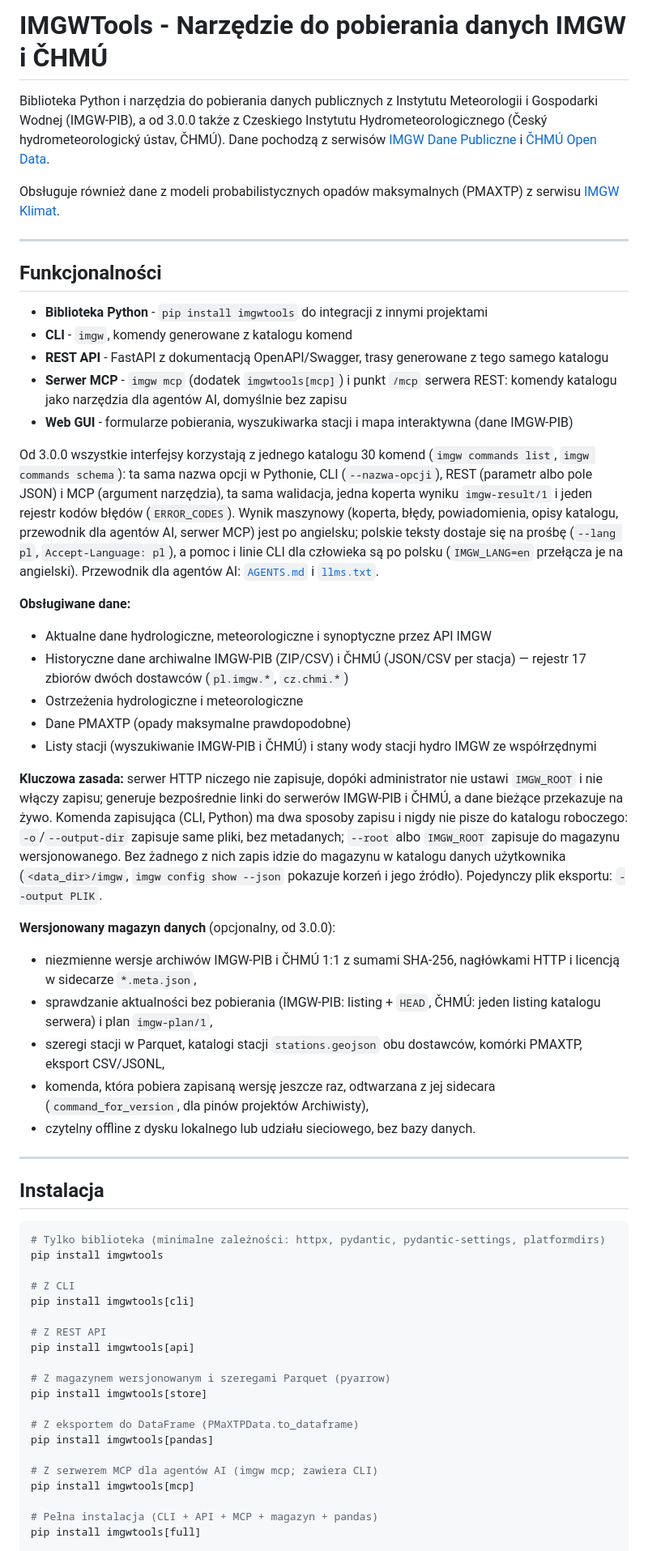
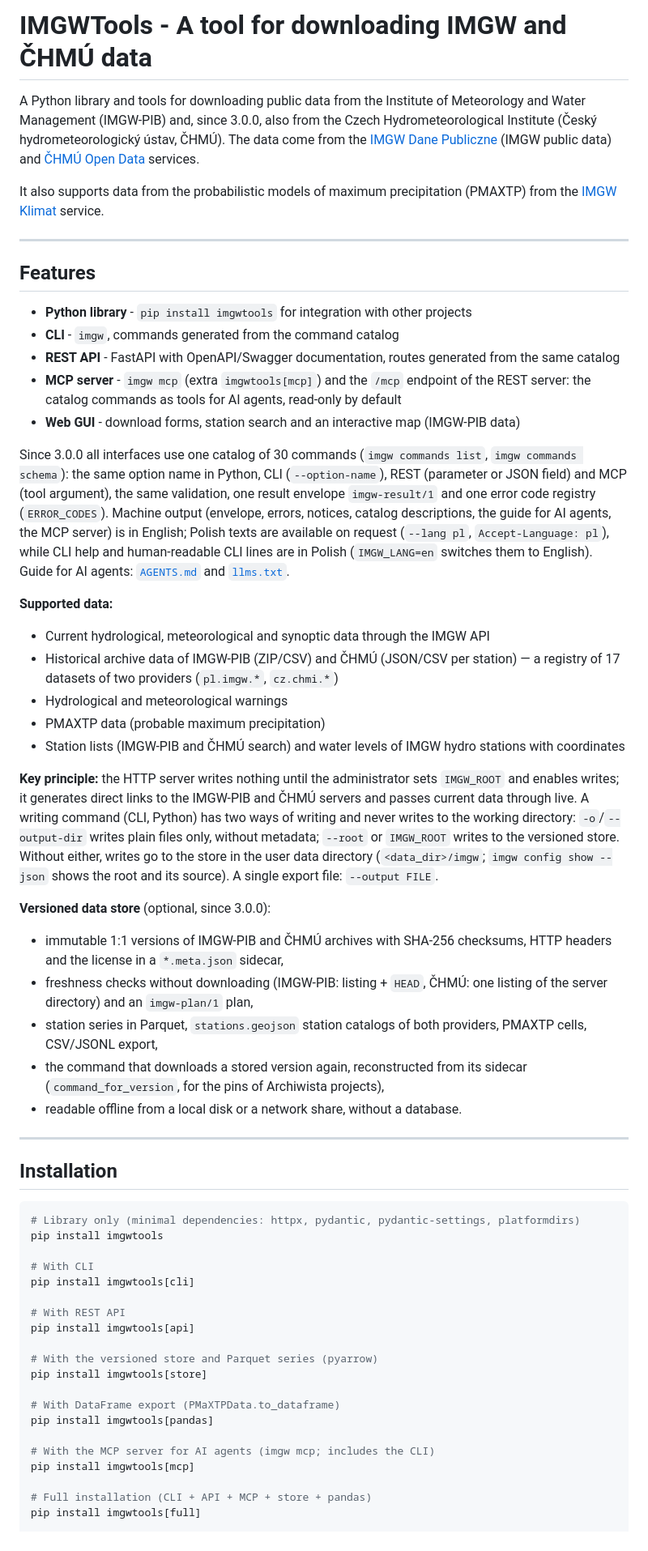
Before and after one commit to Daldek/IMGWTools, a Markdown page: README.md, the part around one of its changes. Shown at 81% size. Rendered like a GitHub page.

Commit message:
docs: translate README to English

````diff
--- a/README.md
+++ b/README.md
@@ -1,60 +1,60 @@
-# IMGWTools - Narzędzie do pobierania danych IMGW i ČHMÚ
+# IMGWTools - A tool for downloading IMGW and ČHMÚ data
 
-Biblioteka Python i narzędzia do pobierania danych publicznych z Instytutu Meteorologii i Gospodarki Wodnej (IMGW-PIB), a od 3.0.0 także z Czeskiego Instytutu Hydrometeorologicznego (Český hydrometeorologický ústav, ČHMÚ). Dane pochodzą z serwisów [IMGW Dane Publiczne](https://danepubliczne.imgw.pl/) i [ČHMÚ Open Data](https://opendata.chmi.cz/).
+A Python library and tools for downloading public data from the Institute of Meteorology and Water Management (IMGW-PIB) and, since 3.0.0, also from the Czech Hydrometeorological Institute (Český hydrometeorologický ústav, ČHMÚ). The data come from the [IMGW Dane Publiczne](https://danepubliczne.imgw.pl/) (IMGW public data) and [ČHMÚ Open Data](https://opendata.chmi.cz/) services.
 
-Obsługuje również dane z modeli probabilistycznych opadów maksymalnych (PMAXTP) z serwisu [IMGW Klimat](https://klimat.imgw.pl/opady-maksymalne/).
+It also supports data from the probabilistic models of maximum precipitation (PMAXTP) from the [IMGW Klimat](https://klimat.imgw.pl/opady-maksymalne/) service.
 
 ---
 
-## Funkcjonalności
+## Features
 
-- **Biblioteka Python** - `pip install imgwtools` do integracji z innymi projektami
-- **CLI** - `imgw`, komendy generowane z katalogu komend
-- **REST API** - FastAPI z dokumentacją OpenAPI/Swagger, trasy generowane z tego samego katalogu
-- **Serwer MCP** - `imgw mcp` (dodatek `imgwtools[mcp]`) i punkt `/mcp` serwera REST: komendy katalogu jako narzędzia dla agentów AI, domyślnie bez zapisu
-- **Web GUI** - formularze pobierania, wyszukiwarka stacji i mapa interaktywna (dane IMGW-PIB)
+- **Python library** - `pip install imgwtools` for integration with other projects
+- **CLI** - `imgw`, commands generated from the command catalog
+- **REST API** - FastAPI with OpenAPI/Swagger documentation, routes generated from the same catalog
+- **MCP server** - `imgw mcp` (extra `imgwtools[mcp]`) and the `/mcp` endpoint of the REST server: the catalog commands as tools for AI agents, read-only by default
+- **Web GUI** - download forms, station search and an interactive map (IMGW-PIB data)
 
-Od 3.0.0 wszystkie interfejsy korzystają z jednego katalogu 30 komend (`imgw commands list`, `imgw commands schema`): ta sama nazwa opcji w Pythonie, CLI (`--nazwa-opcji`), REST (parametr albo pole JSON) i MCP (argument narzędzia), ta sama walidacja, jedna koperta wyniku `imgw-result/1` i jeden rejestr kodów błędów (`ERROR_CODES`). Wynik maszynowy (koperta, błędy, powiadomienia, opisy katalogu, przewodnik dla agentów AI, serwer MCP) jest po angielsku; polskie teksty dostaje się na prośbę (`--lang pl`, `Accept-Language: pl`), a pomoc i linie CLI dla człowieka są po polsku (`IMGW_LANG=en` przełącza je na angielski). Przewodnik dla agentów AI: [`AGENTS.md`](https://github.com/Daldek/IMGWTools/blob/master/AGENTS.md) i [`llms.txt`](https://github.com/Daldek/IMGWTools/blob/master/llms.txt).
+Since 3.0.0 all interfaces use one catalog of 30 commands (`imgw commands list`, `imgw commands schema`): the same option name in Python, CLI (`--option-name`), REST (parameter or JSON field) and MCP (tool argument), the same validation, one result envelope `imgw-result/1` and one error code registry (`ERROR_CODES`). Machine output (envelope, errors, notices, catalog descriptions, the guide for AI agents, the MCP server) is in English; Polish texts are available on request (`--lang pl`, `Accept-Language: pl`), while CLI help and human-readable CLI lines are in Polish (`IMGW_LANG=en` switches them to English). Guide for AI agents: [`AGENTS.md`](https://github.com/Daldek/IMGWTools/blob/main/AGENTS.md) and [`llms.txt`](https://github.com/Daldek/IMGWTools/blob/main/llms.txt).
 
-**Obsługiwane dane:**
-- Aktualne dane hydrologiczne, meteorologiczne i synoptyczne przez API IMGW
-- Historyczne dane archiwalne IMGW-PIB (ZIP/CSV) i ČHMÚ (JSON/CSV per stacja) — rejestr 17 zbiorów dwóch dostawców (`pl.imgw.*`, `cz.chmi.*`)
-- Ostrzeżenia hydrologiczne i meteorologiczne
-- Dane PMAXTP (opady maksymalne prawdopodobne)
-- Listy stacji (wyszukiwanie IMGW-PIB i ČHMÚ) i stany wody stacji hydro IMGW ze współrzędnymi
+**Supported data:**
+- Current hydrological, meteorological and synoptic data through the IMGW API
+- Historical archive data of IMGW-PIB (ZIP/CSV) and ČHMÚ (JSON/CSV per station) — a registry of 17 datasets of two providers (`pl.imgw.*`, `cz.chmi.*`)
+- Hydrological and meteorological warnings
+- PMAXTP data (probable maximum precipitation)
+- Station lists (IMGW-PIB and ČHMÚ search) and water levels of IMGW hydro stations with coordinates
 
-**Kluczowa zasada:** serwer HTTP niczego nie zapisuje, dopóki administrator nie ustawi `IMGW_ROOT` i nie włączy zapisu; generuje bezpośrednie linki do serwerów IMGW-PIB i ČHMÚ, a dane bieżące przekazuje na żywo. Komenda zapisująca (CLI, Python) ma dwa sposoby zapisu i nigdy nie pisze do katalogu roboczego: `-o`/`--output-dir` zapisuje same pliki, bez metadanych; `--root` albo `IMGW_ROOT` zapisuje do magazynu wersjonowanego. Bez żadnego z nich zapis idzie do magazynu w katalogu danych użytkownika (`<data_dir>/imgw`, `imgw config show --json` pokazuje korzeń i jego źródło). Pojedynczy plik eksportu: `--output PLIK`.
+**Key principle:** the HTTP server writes nothing until the administrator sets `IMGW_ROOT` and enables writes; it generates direct links to the IMGW-PIB and ČHMÚ servers and passes current data through live. A writing command (CLI, Python) has two ways of writing and never writes to the working directory: `-o`/`--output-dir` writes plain files only, without metadata; `--root` or `IMGW_ROOT` writes to the versioned store. Without either, writes go to the store in the user data directory (`<data_dir>/imgw`; `imgw config show --json` shows the root and its source). A single export file: `--output FILE`.
 
-**Wersjonowany magazyn danych** (opcjonalny, od 3.0.0):
-- niezmienne wersje archiwów IMGW-PIB i ČHMÚ 1:1 z sumami SHA-256, nagłówkami HTTP i licencją w sidecarze `*.meta.json`,
-- sprawdzanie aktualności bez pobierania (IMGW-PIB: listing + `HEAD`, ČHMÚ: jeden listing katalogu serwera) i plan `imgw-plan/1`,
-- szeregi stacji w Parquet, katalogi stacji `stations.geojson` obu dostawców, komórki PMAXTP, eksport CSV/JSONL,
-- komenda, która pobiera zapisaną wersję jeszcze raz, odtwarzana z jej sidecara (`command_for_version`, dla pinów projektów Archiwisty),
-- czytelny offline z dysku lokalnego lub udziału sieciowego, bez bazy danych.
+**Versioned data store** (optional, since 3.0.0):
+- immutable 1:1 versions of IMGW-PIB and ČHMÚ archives with SHA-256 checksums, HTTP headers and the license in a `*.meta.json` sidecar,
+- freshness checks without downloading (IMGW-PIB: listing + `HEAD`, ČHMÚ: one listing of the server directory) and an `imgw-plan/1` plan,
+- station series in Parquet, `stations.geojson` station catalogs of both providers, PMAXTP cells, CSV/JSONL export,
+- the command that downloads a stored version again, reconstructed from its sidecar (`command_for_version`, for the pins of Archiwista projects),
+- readable offline from a local disk or a network share, without a database.
 
 ---
 
-## Instalacja
+## Installation
 
 ```bash
-# Tylko biblioteka (minimalne zależności: httpx, pydantic, pydantic-settings, platformdirs)
+# Library only (minimal dependencies: httpx, pydantic, pydantic-settings, platformdirs)
 pip install imgwtools
 
-# Z CLI
+# With CLI
 pip install imgwtools[cli]
 
-# Z REST API
+# With REST API
 pip install imgwtools[api]
 
-# Z magazynem wersjonowanym i szeregami Parquet (pyarrow)
+# With the versioned store and Parquet series (pyarrow)
 pip install imgwtools[store]
 
-# Z eksportem do DataFrame (PMaXTPData.to_dataframe)
+# With DataFrame export (PMaXTPData.to_dataframe)
 pip install imgwtools[pandas]
 
-# Z serwerem MCP dla agentów AI (imgw mcp; zawiera CLI)
+# With the MCP server for AI agents (imgw mcp; includes the CLI)
 pip install imgwtools[mcp]
 
-# Pełna instalacja (CLI + API + MCP + magazyn + pandas)
+# Full installation (CLI + API + MCP + store + pandas)
 pip install imgwtools[full]
 
````
Also changed, not shown: other parts of README.md (+63 -63 lines).
